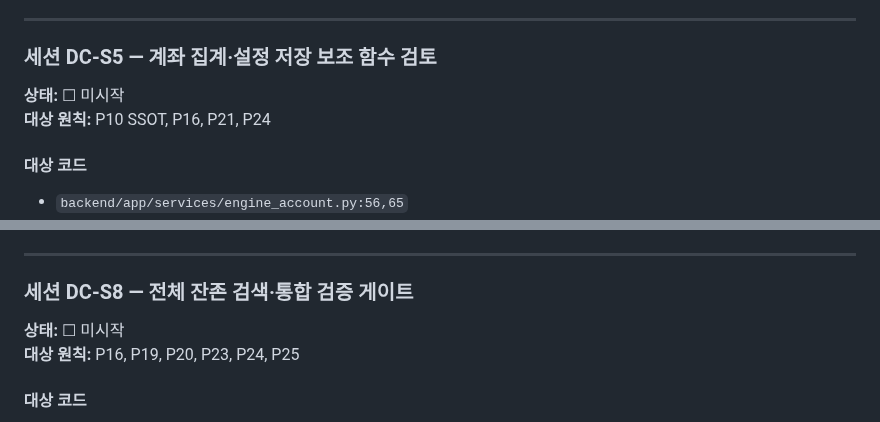
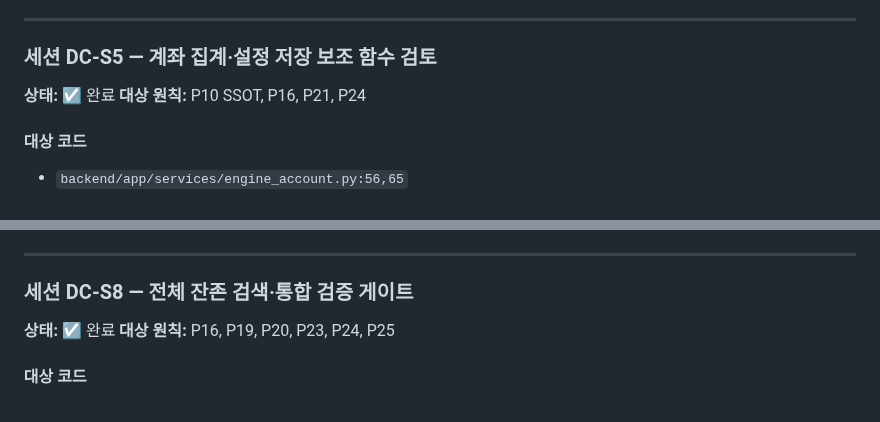
Before and after one commit to sungjk0706/SectorFlow, a Markdown page: docs/dead-code-audit-tasks.md, 2 parts joined by grey strips. Drawn GitHub-style.

```diff
--- a/docs/dead-code-audit-tasks.md
+++ b/docs/dead-code-audit-tasks.md
@@ -152,7 +152,7 @@
 
 ### 세션 DC-S5 — 계좌 집계·설정 저장 보조 함수 검토
 
-**상태:** ☐ 미시작
+**상태:** ☑ 완료
 **대상 원칙:** P10 SSOT, P16, P21, P24
 
 #### 대상 코드
@@ -273,7 +273,7 @@
 
 ### 세션 DC-S8 — 전체 잔존 검색·통합 검증 게이트
 
-**상태:** ☐ 미시작
+**상태:** ☑ 완료
 **대상 원칙:** P16, P19, P20, P23, P24, P25
 
 #### 대상 코드
```
Also changed, not shown: other parts of docs/dead-code-audit-tasks.md (+16 -2 lines).
